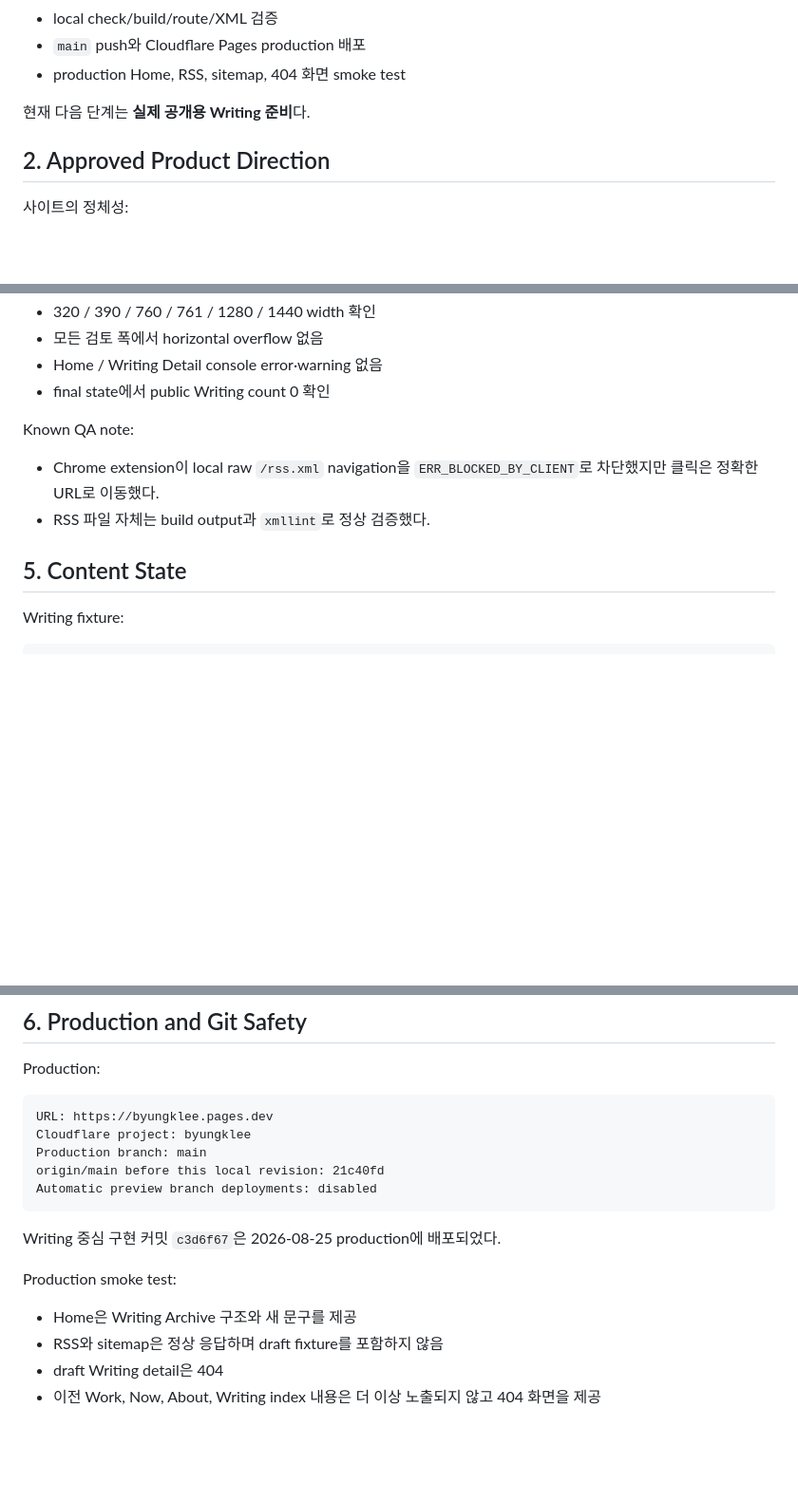
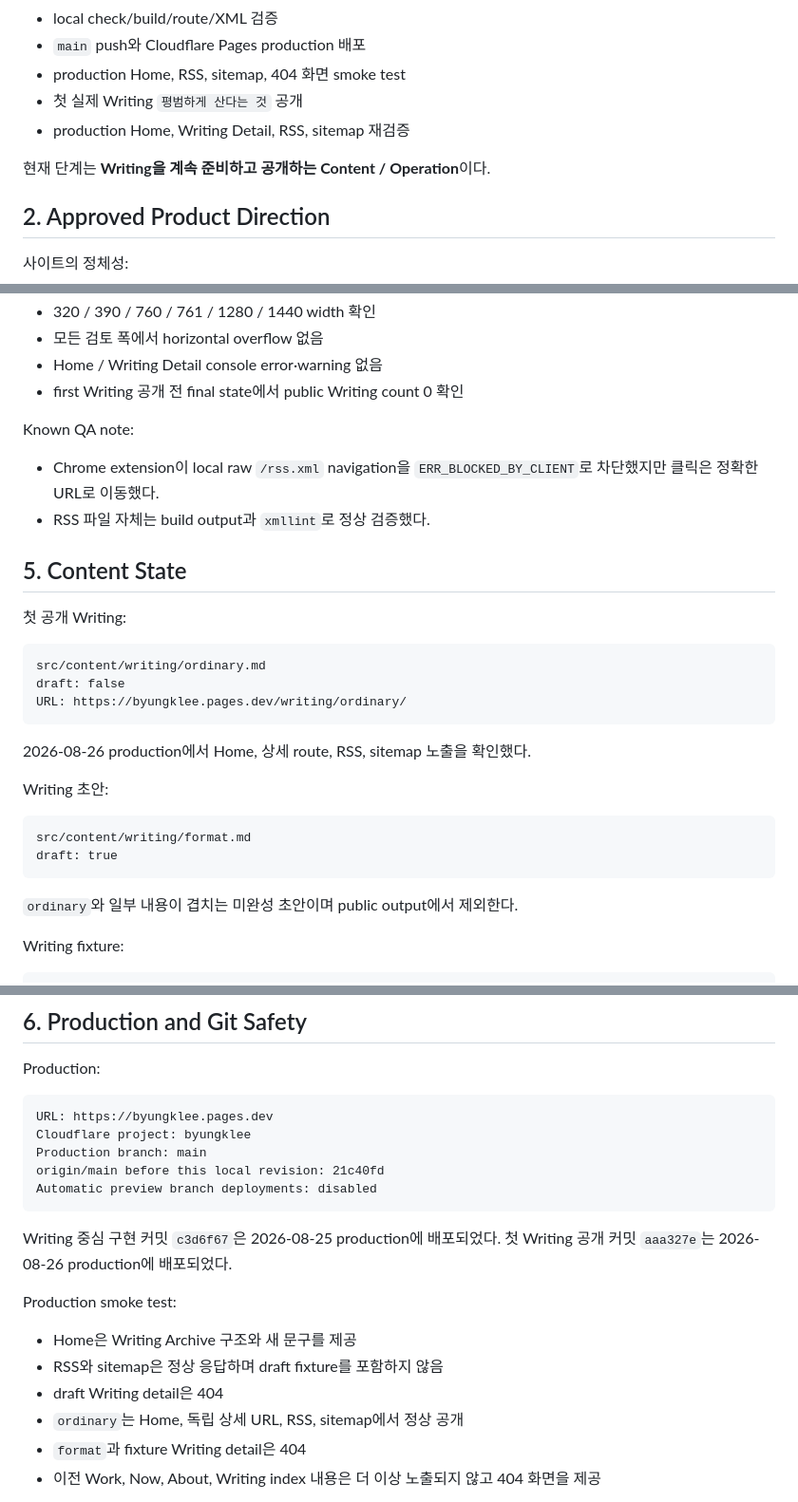
Before and after one commit to lbk0523/personalpage, a Markdown page: docs/04_LOCAL_CODEX_HANDOFF.md, 3 parts joined by grey strips. Shown at 95% size. GitHub-like rendering; blank space fills up the shorter version.

````diff
--- a/docs/04_LOCAL_CODEX_HANDOFF.md
+++ b/docs/04_LOCAL_CODEX_HANDOFF.md
@@ -17,8 +17,10 @@ Updated: 2026-08-25 KST
 - local check/build/route/XML 검증
 - `main` push와 Cloudflare Pages production 배포
 - production Home, RSS, sitemap, 404 화면 smoke test
+- 첫 실제 Writing `평범하게 산다는 것` 공개
+- production Home, Writing Detail, RSS, sitemap 재검증
 
-현재 다음 단계는 **실제 공개용 Writing 준비**다.
+현재 단계는 **Writing을 계속 준비하고 공개하는 Content / Operation**이다.
 
 ## 2. Approved Product Direction
 
@@ -116,7 +118,7 @@ Browser QA:
 - 320 / 390 / 760 / 761 / 1280 / 1440 width 확인
 - 모든 검토 폭에서 horizontal overflow 없음
 - Home / Writing Detail console error·warning 없음
-- final state에서 public Writing count 0 확인
+- first Writing 공개 전 final state에서 public Writing count 0 확인
 
 Known QA note:
 
@@ -124,6 +126,25 @@ Known QA note:
 - RSS 파일 자체는 build output과 `xmllint`로 정상 검증했다.
 
 ## 5. Content State
+
+첫 공개 Writing:
+
+```text
+src/content/writing/ordinary.md
+draft: false
+URL: https://byungklee.pages.dev/writing/ordinary/
+```
+
+2026-08-26 production에서 Home, 상세 route, RSS, sitemap 노출을 확인했다.
+
+Writing 초안:
+
+```text
+src/content/writing/format.md
+draft: true
+```
+
+`ordinary`와 일부 내용이 겹치는 미완성 초안이며 public output에서 제외한다.
 
 Writing fixture:
 
@@ -155,12 +176,15 @@ Automatic preview branch deployments: disabled
 ```
 
 Writing 중심 구현 커밋 `c3d6f67`은 2026-08-25 production에 배포되었다.
+첫 Writing 공개 커밋 `aaa327e`는 2026-08-26 production에 배포되었다.
 
 Production smoke test:
 
 - Home은 Writing Archive 구조와 새 문구를 제공
 - RSS와 sitemap은 정상 응답하며 draft fixture를 포함하지 않음
 - draft Writing detail은 404
+- `ordinary`는 Home, 독립 상세 URL, RSS, sitemap에서 정상 공개
+- `format`과 fixture Writing detail은 404
 - 이전 Work, Now, About, Writing index 내용은 더 이상 노출되지 않고 404 화면을 제공
 
 Cloudflare Pages는 삭제 자산을 데이터센터에 최대 1주 보존할 수 있다. 배포 직후 canonical URL의 기존 네 경로에 예전 HTML cache가 남아 있어 임시 404 사본으로 cache key를 교체했다. 현재 화면은 404지만 일부 edge에서 HTTP status가 일시적으로 `200`일 수 있으므로, `public/_headers`의 `no-store` 규칙으로 재캐시를 방지하고 후속 운영 시 상태가 `404`로 수렴했는지 확인한다.
````
Also changed, not shown: other parts of docs/04_LOCAL_CODEX_HANDOFF.md (+2 -2 lines), README.md (+3 -4 lines).
